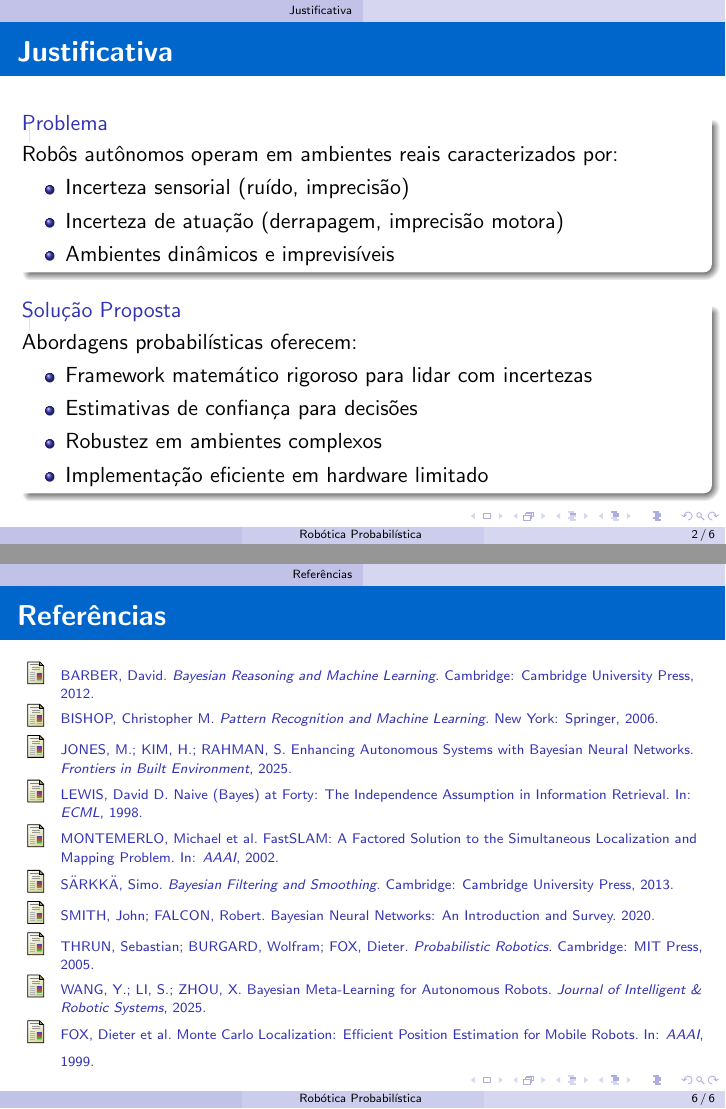
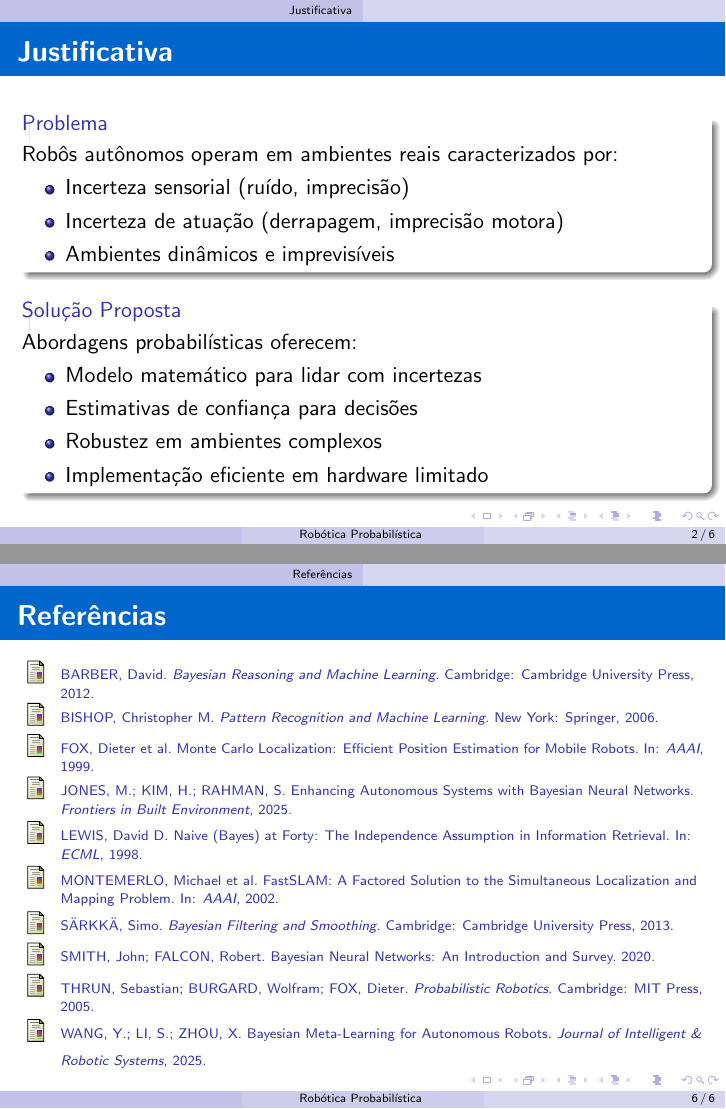
Before and after one commit to Jeffreypir/Doutorado, LaTeX slides (PreProjetoDoutorado/roboticaClassificadores.tex): pages 2 and 6 of 6, joined at a grey line. Compiled offline with pdfLaTeX.

Commit message:
Atualizando o barema

```diff
--- a/PreProjetoDoutorado/roboticaClassificadores.tex
+++ b/PreProjetoDoutorado/roboticaClassificadores.tex
@@ -82,7 +82,7 @@
     \begin{block}{Solução Proposta}
         Abordagens probabilísticas oferecem:
         \begin{itemize}
-            \item Framework matemático rigoroso para lidar com incertezas
+            \item Modelo matemático para lidar com incertezas
             \item Estimativas de confiança para decisões
             \item Robustez em ambientes complexos
             \item Implementação eficiente em hardware limitado
@@ -263,6 +263,9 @@
         \bibitem{bishop2006pattern}
         BISHOP, Christopher M. \textit{Pattern Recognition and Machine Learning}. New York: Springer, 2006.
 
+        \bibitem{fox1999monte}
+        FOX, Dieter et al. Monte Carlo Localization: Efficient Position Estimation for Mobile Robots. In: \textit{AAAI}, 1999.
+
         \bibitem{enhancing_bnn2025}
         JONES, M.; KIM, H.; RAHMAN, S. Enhancing Autonomous Systems with Bayesian Neural Networks. \textit{Frontiers in Built Environment}, 2025.
 
@@ -283,9 +286,6 @@
 
         \bibitem{wang2025bayesian_metalearning}
         WANG, Y.; LI, S.; ZHOU, X. Bayesian Meta-Learning for Autonomous Robots. \textit{Journal of Intelligent \& Robotic Systems}, 2025.
-
-        \bibitem{fox1999monte}
-        FOX, Dieter et al. Monte Carlo Localization: Efficient Position Estimation for Mobile Robots. In: \textit{AAAI}, 1999.
     }
     \end{thebibliography}
 \end{frame}
```
Also changed, not shown: DocumentosInscricaoDoutorado/FichaAnaliseCurricular/FichaAnaliseCurriculoJefferson.pdf (added), PreProjetoDoutorado/roboticaClassificadores.pdf, PreProjetoDoutorado/roboticaClassificadores.tex (6 more changed lines), 8 other files.
